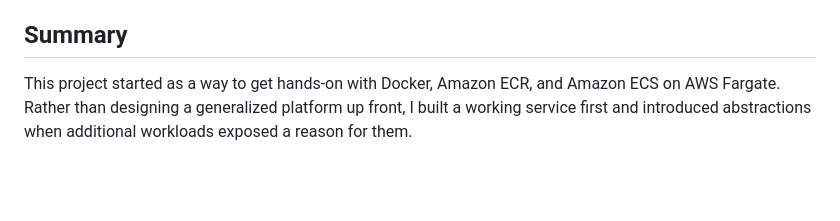
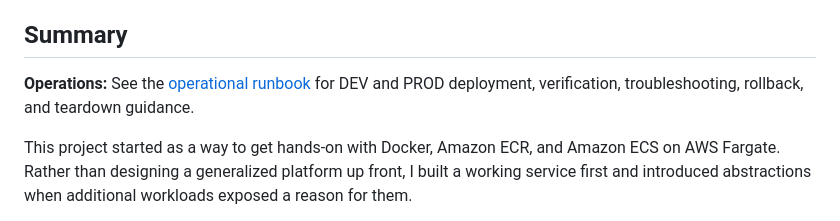
Before and after one commit to HeathMSmith/aws-container-platform, a Markdown page: README.md, the part around the change. Rendered like a GitHub page; blank space fills up the shorter version.

Commit message:
docs: add operational runbook

```diff
--- a/README.md
+++ b/README.md
@@ -5,6 +5,8 @@ A reusable AWS container platform built with Docker, Amazon ECR, Amazon ECS on A
 The project started with a single FastAPI container and evolved into a shared platform that currently runs three independently deployable services. The infrastructure is designed around a clear boundary: shared resources belong to the platform, while routing, compute, IAM, scaling, logging, and observability that are specific to an application belong to that service.
 
 ## Summary
+
+**Operations:** See the [operational runbook](docs/operational-runbook.md) for DEV and PROD deployment, verification, troubleshooting, rollback, and teardown guidance.
 
 This project started as a way to get hands-on with Docker, Amazon ECR, and Amazon ECS on AWS Fargate. Rather than designing a generalized platform up front, I built a working service first and introduced abstractions when additional workloads exposed a reason for them.
 
```
Also changed, not shown: docs/operational-runbook.md (added, +181 -0 lines).
